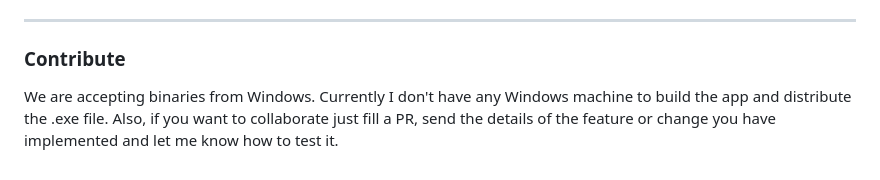
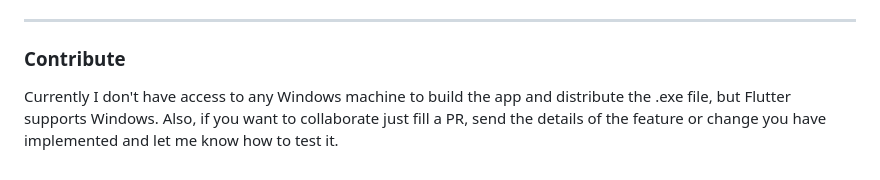
Before and after one commit to marciobbj/opentune, a Markdown page: README.md, the part around the change. Drawn GitHub-style.

Commit message:
Update contribution guidelines for Windows binaries
Clarified the note about Windows binaries and Flutter support.

```diff
--- a/README.md
+++ b/README.md
@@ -81,4 +81,4 @@ To build OpenTune from the source code, follow these steps:
 
 ### Contribute
 
-We are accepting binaries from Windows. Currently I don't have any Windows machine to build the app and distribute the .exe file. Also, if you want to collaborate just fill a PR, send the details of the feature or change you have implemented and let me know how to test it.
+Currently I don't have access to any Windows machine to build the app and distribute the .exe file, but Flutter supports Windows. Also, if you want to collaborate just fill a PR, send the details of the feature or change you have implemented and let me know how to test it.
```
